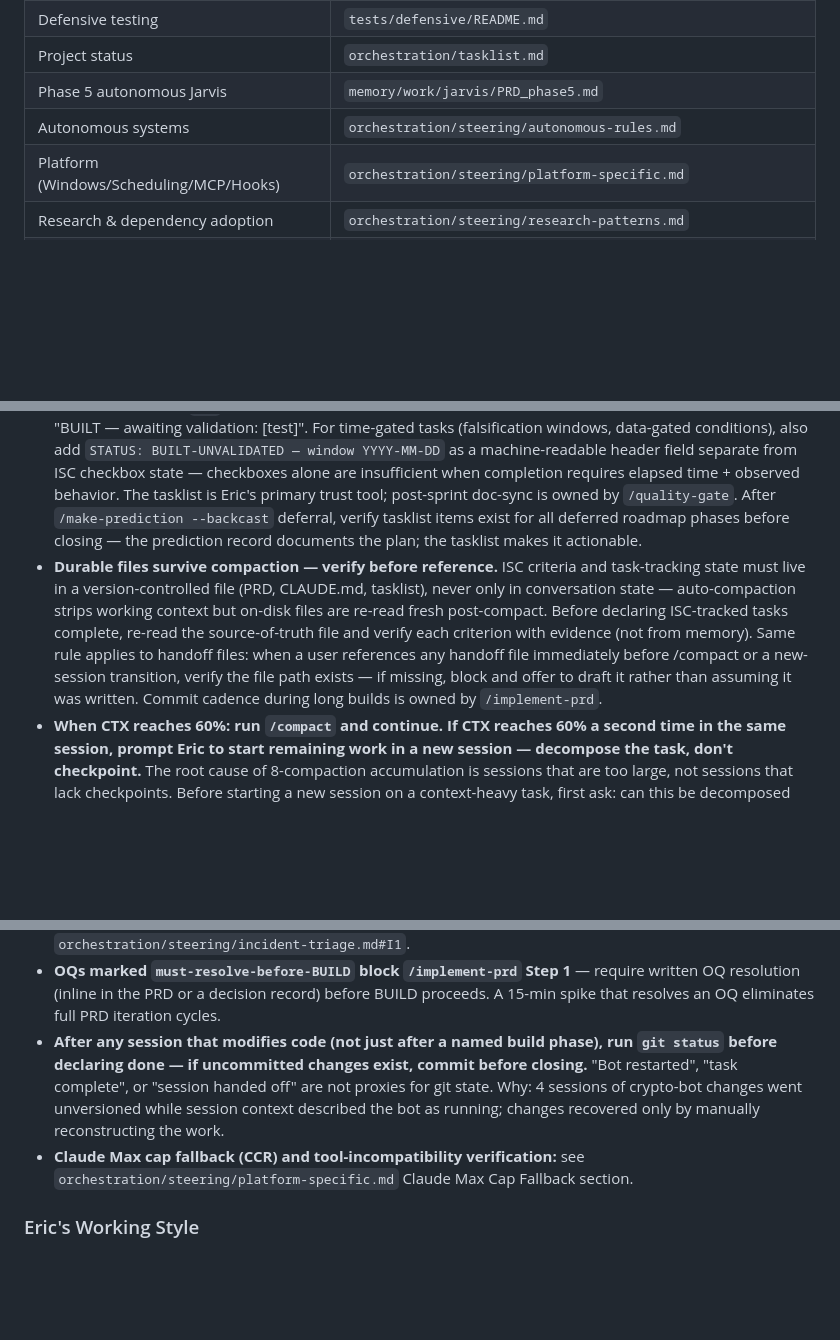
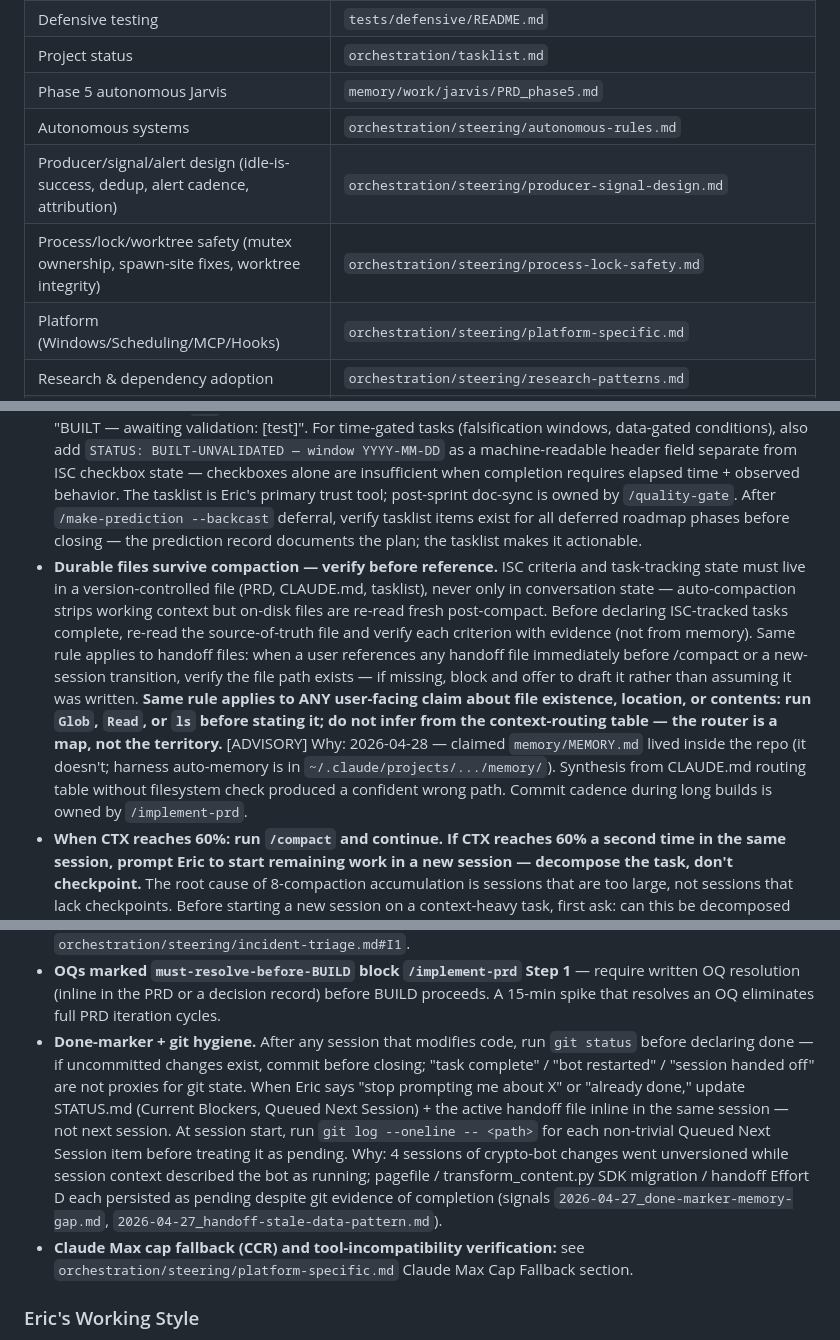
Before and after one commit to Eric-Pacheco95/epdev, a Markdown page: CLAUDE.md, 3 parts joined by grey strips. GitHub-like rendering; blank space fills up the shorter version.

```diff
--- a/CLAUDE.md
+++ b/CLAUDE.md
@@ -36,6 +36,8 @@ Load documentation on-demand, not upfront:
 | Project status | `orchestration/tasklist.md` |
 | Phase 5 autonomous Jarvis | `memory/work/jarvis/PRD_phase5.md` |
 | Autonomous systems | `orchestration/steering/autonomous-rules.md` |
+| Producer/signal/alert design (idle-is-success, dedup, alert cadence, attribution) | `orchestration/steering/producer-signal-design.md` |
+| Process/lock/worktree safety (mutex ownership, spawn-site fixes, worktree integrity) | `orchestration/steering/process-lock-safety.md` |
 | Platform (Windows/Scheduling/MCP/Hooks) | `orchestration/steering/platform-specific.md` |
 | Research & dependency adoption | `orchestration/steering/research-patterns.md` |
 | Cross-project & integrations | `orchestration/steering/cross-project.md` |
@@ -98,13 +100,13 @@ Load documentation on-demand, not upfront:
 - Log significant decisions to `history/decisions/`; after every completed task, run the LEARN phase — diagnose and fix test failures before moving on
 - Run /learning-capture before session limits (hard exits don't fire hooks); sentiment signals only on deviation from baseline — no "went well" entries
 - Mark tasklist items `[x]` only after validated in target context — if built but unvalidated, leave unchecked with "BUILT — awaiting validation: [test]". For time-gated tasks (falsification windows, data-gated conditions), also add `STATUS: BUILT-UNVALIDATED — window YYYY-MM-DD` as a machine-readable header field separate from ISC checkbox state — checkboxes alone are insufficient when completion requires elapsed time + observed behavior. The tasklist is Eric's primary trust tool; post-sprint doc-sync is owned by `/quality-gate`. After `/make-prediction --backcast` deferral, verify tasklist items exist for all deferred roadmap phases before closing — the prediction record documents the plan; the tasklist makes it actionable.
-- **Durable files survive compaction — verify before reference.** ISC criteria and task-tracking state must live in a version-controlled file (PRD, CLAUDE.md, tasklist), never only in conversation state — auto-compaction strips working context but on-disk files are re-read fresh post-compact. Before declaring ISC-tracked tasks complete, re-read the source-of-truth file and verify each criterion with evidence (not from memory). Same rule applies to handoff files: when a user references any handoff file immediately before /compact or a new-session transition, verify the file path exists — if missing, block and offer to draft it rather than assuming it was written. Commit cadence during long builds is owned by `/implement-prd`.
+- **Durable files survive compaction — verify before reference.** ISC criteria and task-tracking state must live in a version-controlled file (PRD, CLAUDE.md, tasklist), never only in conversation state — auto-compaction strips working context but on-disk files are re-read fresh post-compact. Before declaring ISC-tracked tasks complete, re-read the source-of-truth file and verify each criterion with evidence (not from memory). Same rule applies to handoff files: when a user references any handoff file immediately before /compact or a new-session transition, verify the file path exists — if missing, block and offer to draft it rather than assuming it was written. **Same rule applies to ANY user-facing claim about file existence, location, or contents: run `Glob`, `Read`, or `ls` before stating it; do not infer from the context-routing table — the router is a map, not the territory.** [ADVISORY] Why: 2026-04-28 — claimed `memory/MEMORY.md` lived inside the repo (it doesn't; harness auto-memory is in `~/.claude/projects/.../memory/`). Synthesis from CLAUDE.md routing table without filesystem check produced a confident wrong path. Commit cadence during long builds is owned by `/implement-prd`.
 - **When CTX reaches 60%: run `/compact` and continue. If CTX reaches 60% a second time in the same session, prompt Eric to start remaining work in a new session — decompose the task, don't checkpoint.** The root cause of 8-compaction accumulation is sessions that are too large, not sessions that lack checkpoints. Before starting a new session on a context-heavy task, first ask: can this be decomposed into steps with a written handoff file, or delegated to a subagent returning a ≤300-word summary? A new session with the same task shape hits the same cliff.
 - **Status fields that gate downstream work (PRD APPROVED, VALIDATED, DEPLOY_READY) may only be changed on explicit confirmation** ("yes, approve it", "mark it approved"). Contextual or exploratory questions ("can we unblock X?", "should we do X?") are not approvals — default to DRAFT and ask. Risk window: late-night re-engagement after context compaction. Why: 2026-04-19 advisor catch — "can we unblock /implement-prd?" written as APPROVED into PRD_v4; reverted to DRAFT.
 - **On any hard-gate failure (ISC validator STOP at ≥3 hard fails, security STOP, advisor blocker, `HARD HALT:` line from a skill), surface the exact failure output to Eric before any inline fix attempt — do not absorb, reframe, or rationalize past the gate.** Eric is the authoritative decision-maker on restructure vs. fix-inline vs. archive. Why: `isc-governance.md` scopes the same rule to PRD sessions only; this applies universally. Evidence: `scope-inflation-and-stop-gate-bypass.md` failure (sev 7).
 - **Apply ceremony tier per `orchestration/steering/ceremony-tier.md`.** Tier is derived from the 4 Task Typing axes via `tools/scripts/ceremony_tier.py`; the per-phase × tier action table specifies advisor()/arch-review triggers, PRD draft cadence, and HARD HALT points (tier ≥3). Trust-boundary, MCP-class, and cross-cutting changes route through the table's THINK/T3-4 cell (`P-ARCH-REVIEW`). Full trigger detail and MCP-class taxonomy guard remain in `orchestration/steering/model-effort-routing.md`; failed-fix escalation in `orchestration/steering/incident-triage.md#I1`.
 - **OQs marked `must-resolve-before-BUILD` block `/implement-prd` Step 1** — require written OQ resolution (inline in the PRD or a decision record) before BUILD proceeds. A 15-min spike that resolves an OQ eliminates full PRD iteration cycles.
-- **After any session that modifies code (not just after a named build phase), run `git status` before declaring done — if uncommitted changes exist, commit before closing.** "Bot restarted", "task complete", or "session handed off" are not proxies for git state. Why: 4 sessions of crypto-bot changes went unversioned while session context described the bot as running; changes recovered only by manually reconstructing the work.
+- **Done-marker + git hygiene.** After any session that modifies code, run `git status` before declaring done — if uncommitted changes exist, commit before closing; "task complete" / "bot restarted" / "session handed off" are not proxies for git state. When Eric says "stop prompting me about X" or "already done," update STATUS.md (Current Blockers, Queued Next Session) + the active handoff file inline in the same session — not next session. At session start, run `git log --oneline -- <path>` for each non-trivial Queued Next Session item before treating it as pending. Why: 4 sessions of crypto-bot changes went unversioned while session context described the bot as running; pagefile / transform_content.py SDK migration / handoff Effort D each persisted as pending despite git evidence of completion (signals `2026-04-27_done-marker-memory-gap.md`, `2026-04-27_handoff-stale-data-pattern.md`).
 - **Claude Max cap fallback (CCR) and tool-incompatibility verification:** see `orchestration/steering/platform-specific.md` Claude Max Cap Fallback section.
 
 ### Eric's Working Style
```
Also changed, not shown: orchestration/tasklist.md (+7 -1 lines).
